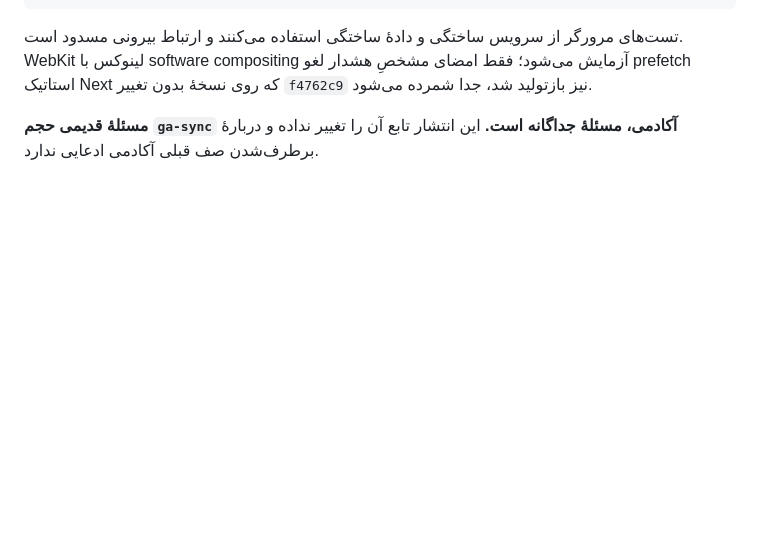
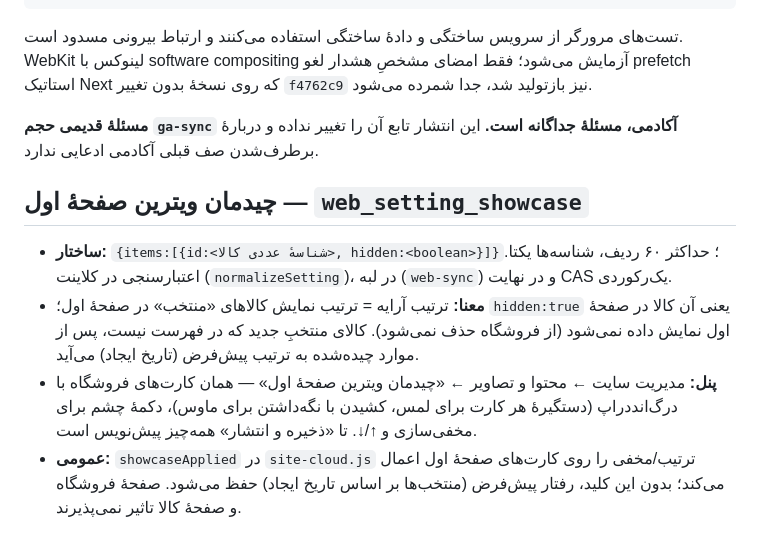
Before and after one commit to babakmvmv-lab/golf-academy-pro, a Markdown page: docs/PUBLIC_SITE_CLOUD.md, the part around the change. Drawn GitHub-style; blank space fills up the shorter version.

```diff
--- a/docs/PUBLIC_SITE_CLOUD.md
+++ b/docs/PUBLIC_SITE_CLOUD.md
@@ -111,3 +111,10 @@ NODE_PATH=<qa_node_modules> node source/e2e/web_admin_auth_browser.cjs
 تست‌های مرورگر از سرویس ساختگی و دادهٔ ساختگی استفاده می‌کنند و ارتباط بیرونی مسدود است. WebKit لینوکس با software compositing آزمایش می‌شود؛ فقط امضای مشخصِ هشدار لغو prefetch استاتیک Next که روی نسخهٔ بدون تغییر `f4762c9` نیز بازتولید شد، جدا شمرده می‌شود.
 
 **مسئلهٔ قدیمی حجم `ga-sync` آکادمی، مسئلهٔ جداگانه است.** این انتشار تابع آن را تغییر نداده و دربارهٔ برطرف‌شدن صف قبلی آکادمی ادعایی ندارد.
+
+## چیدمان ویترین صفحهٔ اول — `web_setting_showcase`
+
+- **ساختار:** `{items:[{id:<شناسهٔ عددی کالا>, hidden:<boolean>}]}`؛ حداکثر ۶۰ ردیف، شناسه‌ها یکتا. اعتبارسنجی در کلاینت (`normalizeSetting`)، در لبه (`web-sync`) و در نهایت CAS یک‌رکوردی.
+- **معنا:** ترتیب آرایه = ترتیب نمایش کالاهای «منتخب» در صفحهٔ اول؛ `hidden:true` یعنی آن کالا در صفحهٔ اول نمایش داده نمی‌شود (از فروشگاه حذف نمی‌شود). کالای منتخبِ جدید که در فهرست نیست، پس از موارد چیده‌شده به ترتیب پیش‌فرض (تاریخ ایجاد) می‌آید.
+- **پنل:** مدیریت سایت ← محتوا و تصاویر ← «چیدمان ویترین صفحهٔ اول» — همان کارت‌های فروشگاه با درگ‌اند‌دراپ (دستگیرهٔ هر کارت برای لمس، کشیدن با نگه‌داشتن برای ماوس)، دکمهٔ چشم برای مخفی‌سازی و ↑/↓. تا «ذخیره و انتشار» همه‌چیز پیش‌نویس است.
+- **عمومی:** `showcaseApplied` در `site-cloud.js` ترتیب/مخفی را روی کارت‌های صفحهٔ اول اعمال می‌کند؛ بدون این کلید، رفتار پیش‌فرض (منتخب‌ها بر اساس تاریخ ایجاد) حفظ می‌شود. صفحهٔ فروشگاه و صفحهٔ کالا تاثیر نمی‌پذیرند.
```
Also changed, not shown: docs/GOLF_SHOP_OPERATIONS.md (+8 -0 lines), docs/REQUEST_LOG.md (+1 -0 lines).
